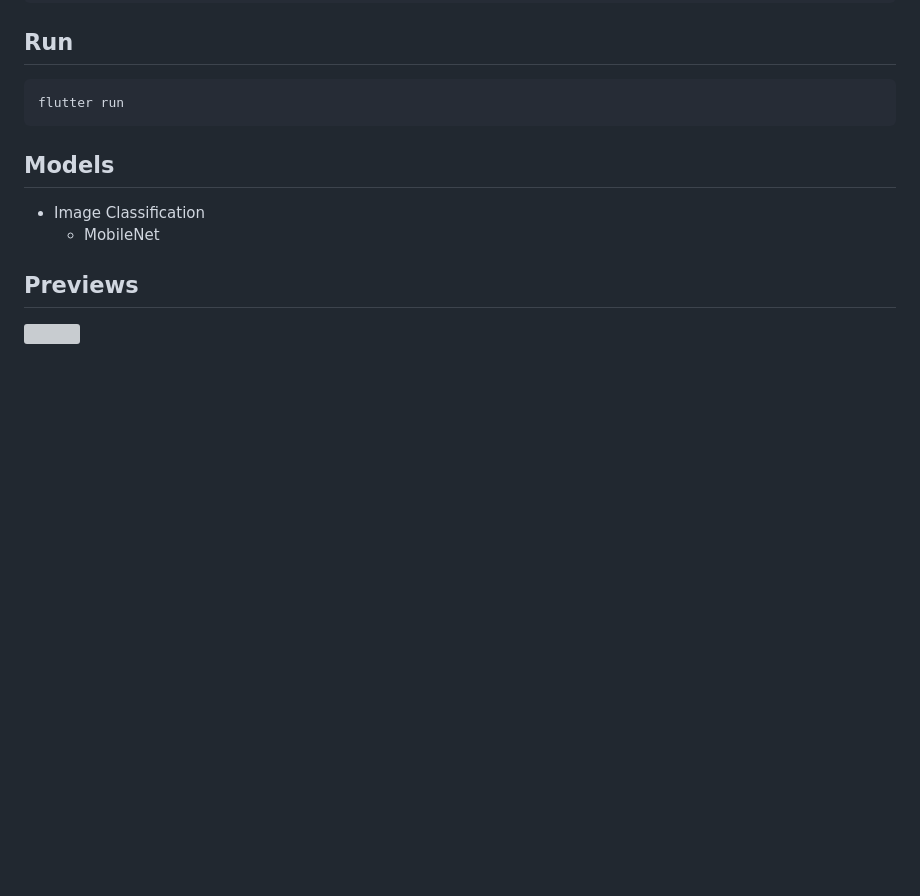
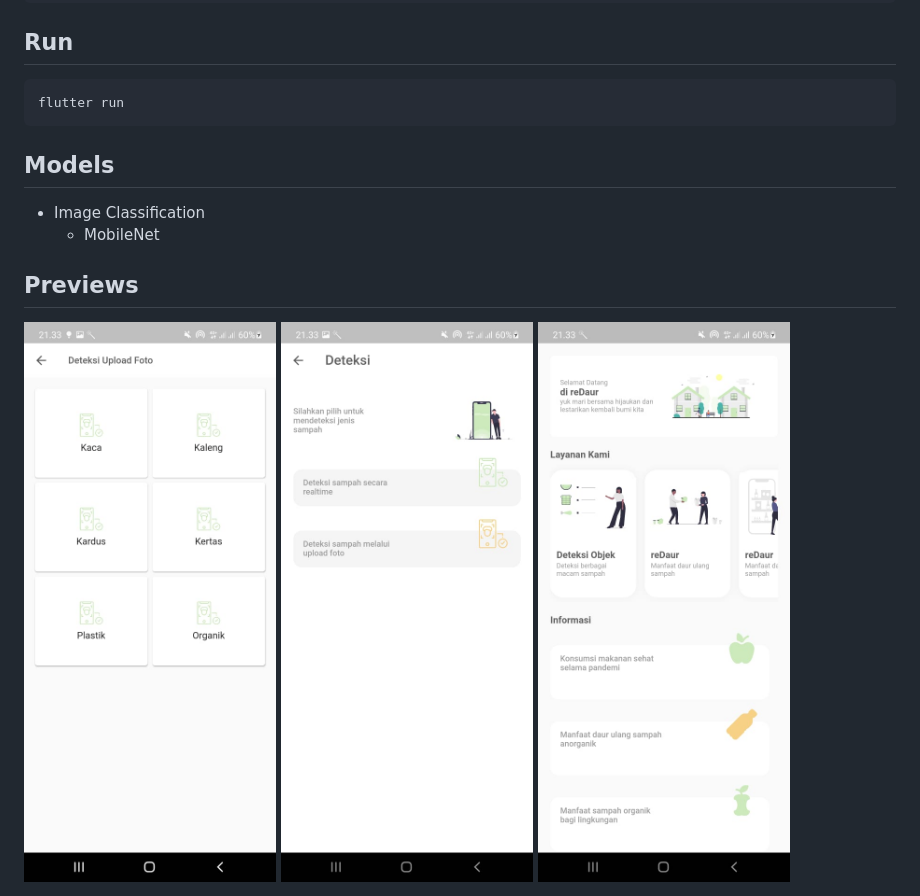
Before and after one commit to DivaRamadha/reDaur, a Markdown page: README.md, the part around the change. Drawn GitHub-style; pictures changed too: assets/image1.jpeg (added), assets/image2.jpeg (added), assets/image3.jpeg (added); blank space fills up the shorter version; grey boxes are pictures that could not be loaded.

Commit message:
updateReadmes

```diff
--- a/README.md
+++ b/README.md
@@ -21,4 +21,6 @@ flutter run
 
 ## Previews
 
-![](preview.jpg)
+<img src="assets/image1.jpeg" width="450">
+<img src="assets/image2.jpeg" width="450">
+<img src="assets/image3.jpeg" width="450">
```
